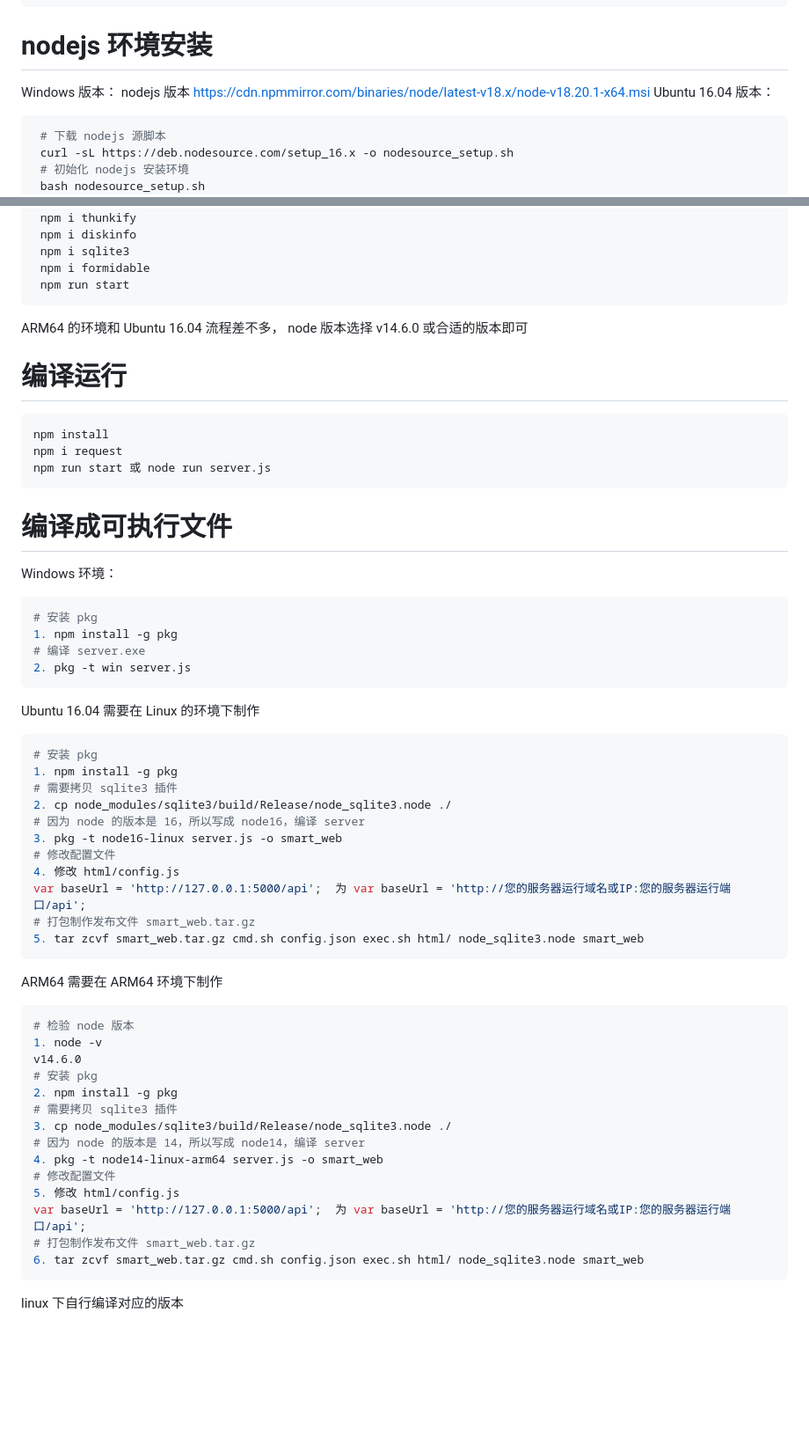
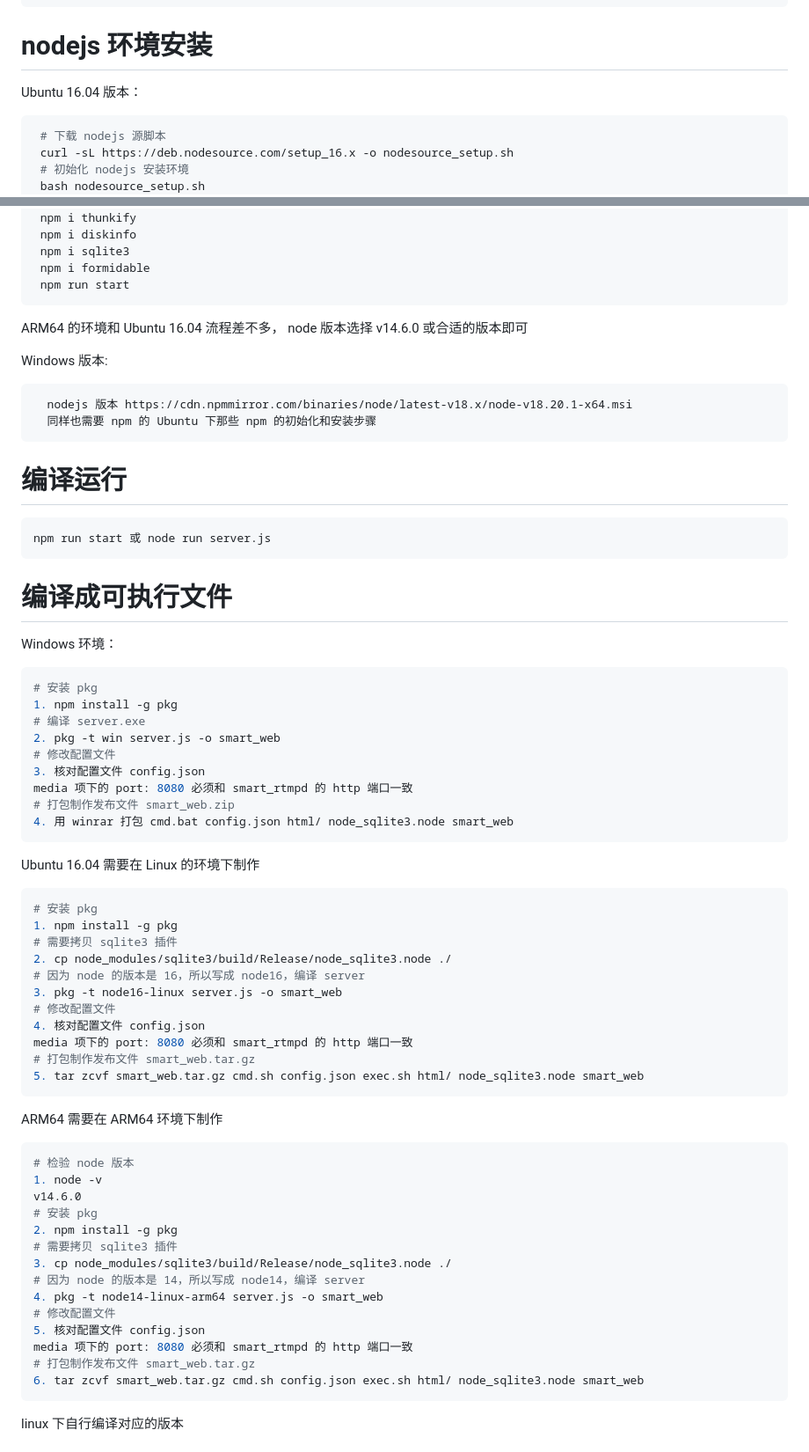
Before and after one commit to superconvert/smart_rtmpd, a Markdown page: web_admin/README.md, 2 parts joined by grey strips. Shown at 88% size. Drawn GitHub-style; blank space fills up the shorter version.

```diff
--- a/web_admin/README.md
+++ b/web_admin/README.md
@@ -20,8 +20,6 @@ path.join(process.cwd(), 'config.json');
 ~~~
 
 # nodejs 环境安装
-Windows 版本：
-  nodejs 版本 https://cdn.npmmirror.com/binaries/node/latest-v18.x/node-v18.20.1-x64.msi
 Ubuntu 16.04 版本：
 ~~~shell
  # 下载 nodejs 源脚本
@@ -53,11 +51,15 @@ Ubuntu 16.04 版本：
 ~~~
 ARM64 的环境和 Ubuntu 16.04 流程差不多， node 版本选择 v14.6.0 或合适的版本即可
 
+Windows 版本:
+~~~shell
+  nodejs 版本 https://cdn.npmmirror.com/binaries/node/latest-v18.x/node-v18.20.1-x64.msi
+  同样也需要 npm 的 Ubuntu 下那些 npm 的初始化和安装步骤
+~~~
+
 # 编译运行
 
 ~~~shell
-npm install
-npm i request
 npm run start 或 node run server.js
 ~~~
 
@@ -68,7 +70,12 @@ Windows 环境：
 # 安装 pkg
 1. npm install -g pkg
 # 编译 server.exe
-2. pkg -t win server.js
+2. pkg -t win server.js -o smart_web
+# 修改配置文件
+3. 核对配置文件 config.json
+media 项下的 port: 8080 必须和 smart_rtmpd 的 http 端口一致
+# 打包制作发布文件 smart_web.zip
+4. 用 winrar 打包 cmd.bat config.json html/ node_sqlite3.node smart_web
 ~~~
 
 Ubuntu 16.04 需要在 Linux 的环境下制作
@@ -80,8 +87,8 @@ Ubuntu 16.04 需要在 Linux 的环境下制作
 # 因为 node 的版本是 16，所以写成 node16，编译 server
 3. pkg -t node16-linux server.js -o smart_web
 # 修改配置文件
-4. 修改 html/config.js
-var baseUrl = 'http://127.0.0.1:5000/api';  为 var baseUrl = 'http://您的服务器运行域名或IP:您的服务器运行端口/api';
+4. 核对配置文件 config.json
+media 项下的 port: 8080 必须和 smart_rtmpd 的 http 端口一致
 # 打包制作发布文件 smart_web.tar.gz
 5. tar zcvf smart_web.tar.gz cmd.sh config.json exec.sh html/ node_sqlite3.node smart_web
 ~~~
@@ -98,8 +105,8 @@ v14.6.0
 # 因为 node 的版本是 14，所以写成 node14，编译 server
 4. pkg -t node14-linux-arm64 server.js -o smart_web
 # 修改配置文件
-5. 修改 html/config.js
-var baseUrl = 'http://127.0.0.1:5000/api';  为 var baseUrl = 'http://您的服务器运行域名或IP:您的服务器运行端口/api';
+5. 核对配置文件 config.json
+media 项下的 port: 8080 必须和 smart_rtmpd 的 http 端口一致
 # 打包制作发布文件 smart_web.tar.gz
 6. tar zcvf smart_web.tar.gz cmd.sh config.json exec.sh html/ node_sqlite3.node smart_web
 ~~~
```
